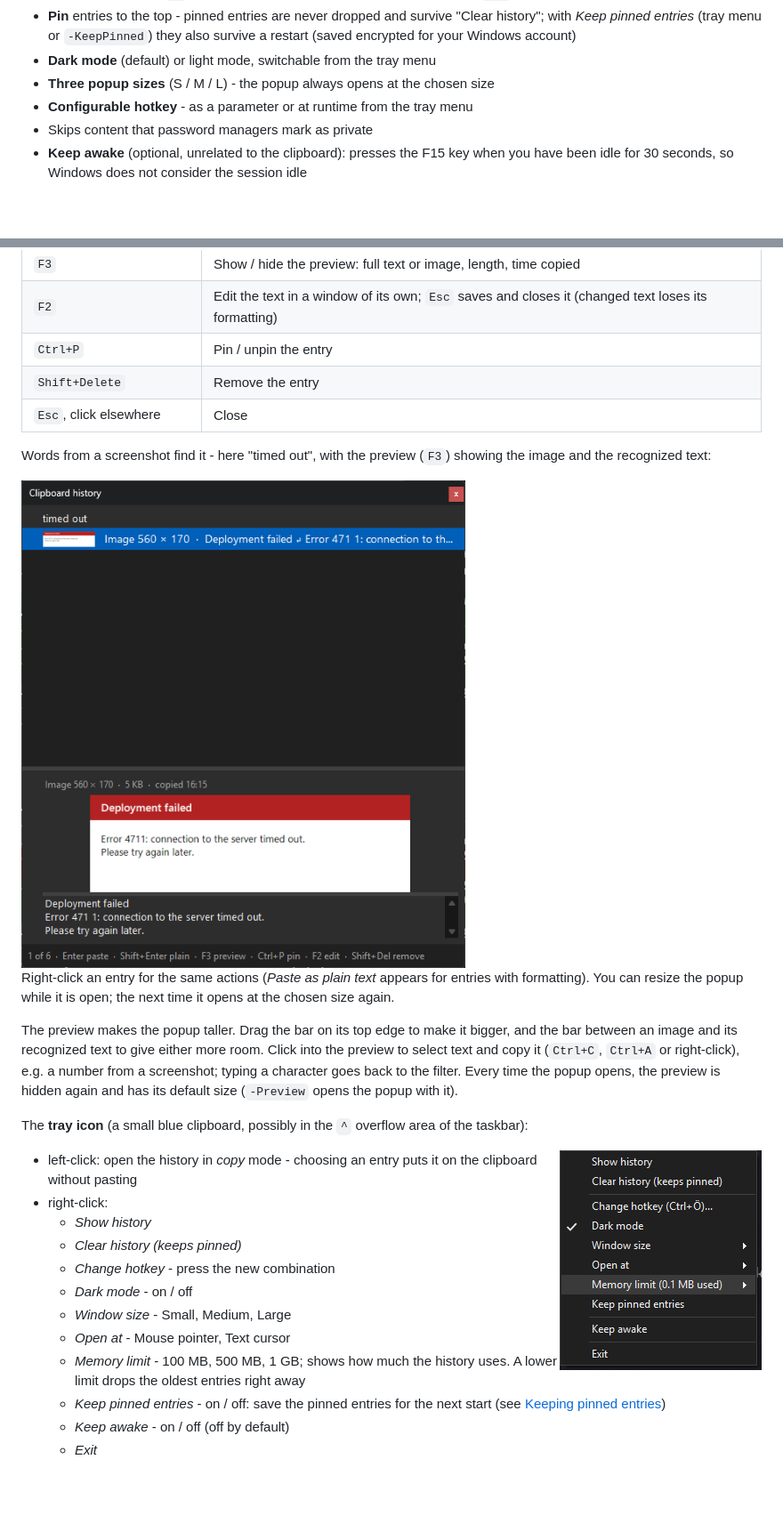
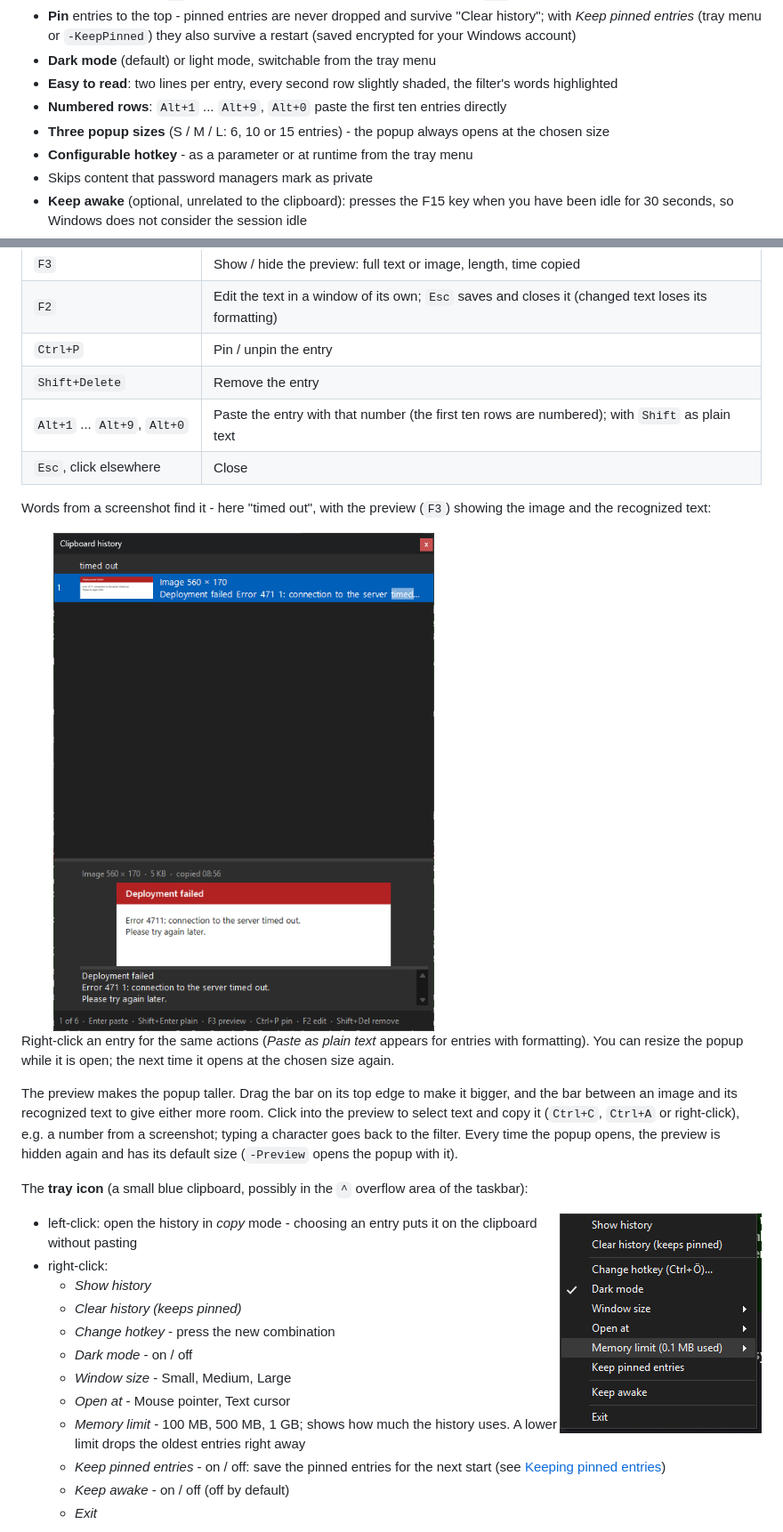
Before and after one commit to TobiasPahlkeConsolut/psclip, a Markdown page: README.md, 2 parts joined by grey strips. Shown at 89% size. Rendered like a GitHub page; pictures changed too: docs/search-image-dark.png, docs/tray-menu-dark.png; blank space fills up the shorter version.

```diff
--- a/README.md
+++ b/README.md
@@ -27,7 +27,9 @@ The history lives in memory only and is gone when the script exits; only pinned
 - **Pin** entries to the top - pinned entries are never dropped and survive "Clear history"; with *Keep pinned
   entries* (tray menu or `-KeepPinned`) they also survive a restart (saved encrypted for your Windows account)
 - **Dark mode** (default) or light mode, switchable from the tray menu
-- **Three popup sizes** (S / M / L) - the popup always opens at the chosen size
+- **Easy to read**: two lines per entry, every second row slightly shaded, the filter's words highlighted
+- **Numbered rows**: `Alt+1` ... `Alt+9`, `Alt+0` paste the first ten entries directly
+- **Three popup sizes** (S / M / L: 6, 10 or 15 entries) - the popup always opens at the chosen size
 - **Configurable hotkey** - as a parameter or at runtime from the tray menu
 - Skips content that password managers mark as private
 - **Keep awake** (optional, unrelated to the clipboard): presses the F15 key when you have been idle for 30 seconds,
@@ -131,6 +133,7 @@ Press the hotkey anywhere. The popup opens at the mouse pointer, or - with *Open
 | `F2`                           | Edit the text in a window of its own; `Esc` saves and closes it (changed text loses its formatting) |
 | `Ctrl+P`                       | Pin / unpin the entry                            |
 | `Shift+Delete`                 | Remove the entry                                 |
+| `Alt+1` ... `Alt+9`, `Alt+0`   | Paste the entry with that number (the first ten rows are numbered); with `Shift` as plain text |
 | `Esc`, click elsewhere         | Close                                            |
 
 Words from a screenshot find it - here "timed out", with the preview (`F3`) showing the image and the recognized
```
Also changed, not shown: other parts of README.md (+1 -1 lines), AGENTS.md (+13 -2 lines), CHANGELOG.md (+8 -0 lines), docs/popup-dark.png, docs/popup-light.png, 11 other files.
